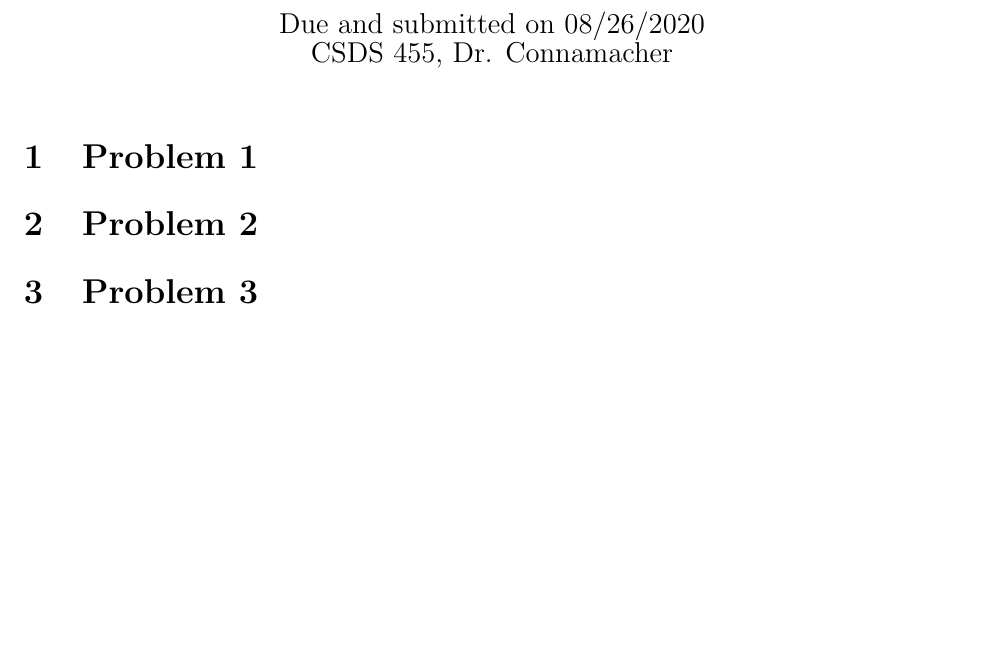
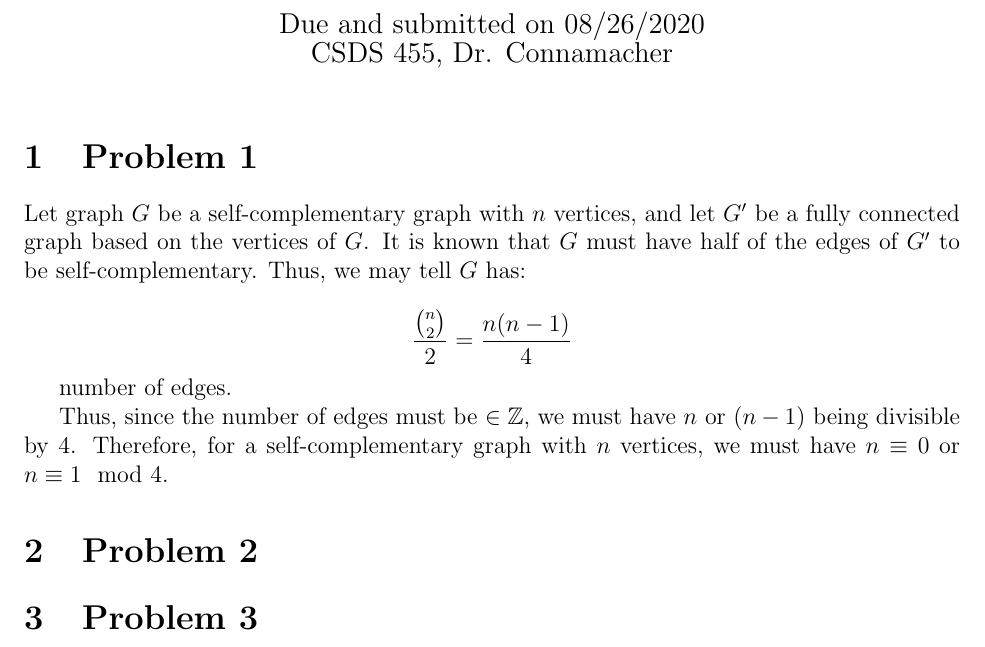
Before and after one commit to choH/csds455_written_assignments, a LaTeX problem sheet (homework_1/article.tex): part of the page, cut so that both start at the same text, the shorter picture padded with empty space. Compiled offline with pdfLaTeX.

Commit message:
✨ Add scratch answer for Problem 1.

```diff
--- a/homework_1/article.tex
+++ b/homework_1/article.tex
@@ -42,6 +42,17 @@
 
 \section{Problem 1}
 
+Let graph $G$ be a self-complementary graph with $n$ vertices, and let $G'$ be a fully connected graph based on the vertices of $G$. It is known that $G$ must have half of the edges of $G'$ to be self-complementary. Thus, we may tell $G$ has:
+
+\begin{equation}
+    \frac{{n \choose 2}}{2} = \frac{n(n-1)}{4} \nonumber
+\end{equation}
+
+number of edges.
+
+Thus, since the number of edges must be $\in \mathbb{Z}$, we must have $n$ or $(n-1)$ being divisible by $4$. Therefore, for a self-complementary graph with $n$ vertices, we must have $n \equiv 0$ or $n \equiv 1 \mod 4$.
+
+
 \section{Problem 2}
 
 \section{Problem 3}
```
